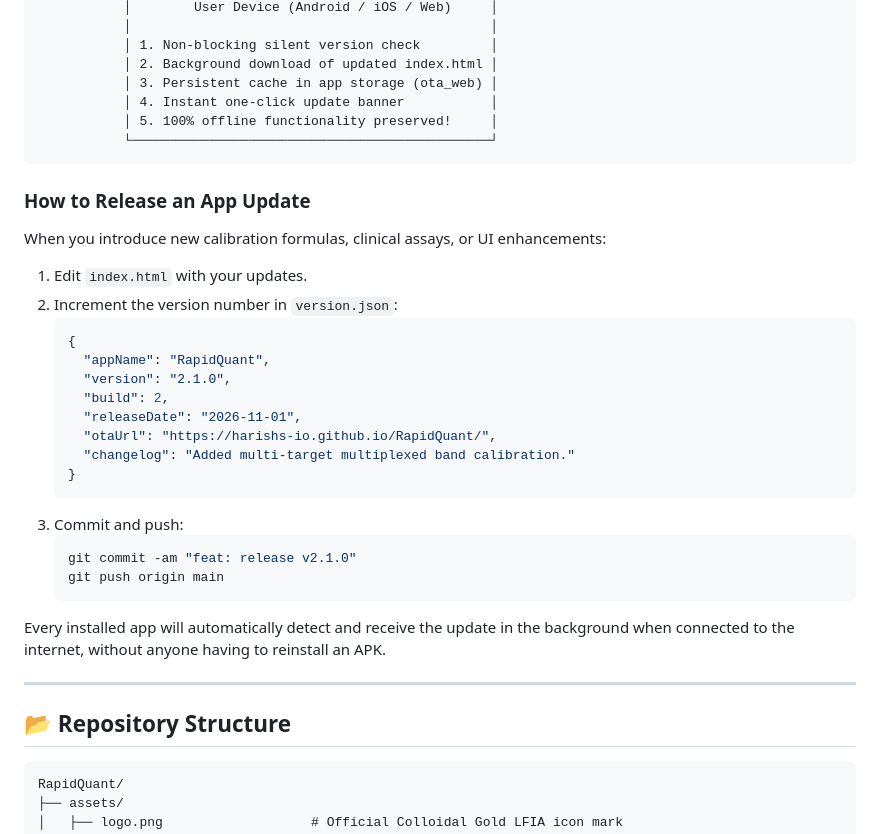
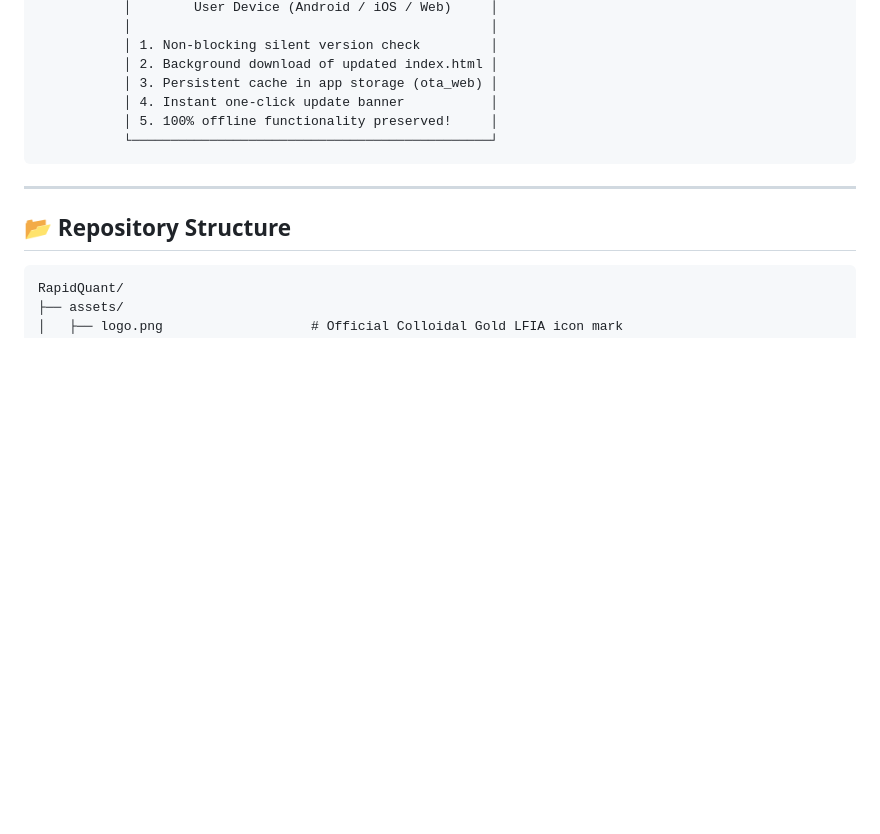
Before and after one commit to harishs-io/RapidQuant, a Markdown page: README.md, the part around the change. Drawn GitHub-style; blank space fills up the shorter version.

Commit message:
Readme Update
Removed the release update instructions from the README.

````diff
--- a/README.md
+++ b/README.md
@@ -130,27 +130,6 @@ RapidQuant features a hybrid OTA deployment architecture powered by GitHub Pages
            └──────────────────────────────────────────────┘
 ```
 
-### How to Release an App Update
-When you introduce new calibration formulas, clinical assays, or UI enhancements:
-1. Edit `index.html` with your updates.
-2. Increment the version number in `version.json`:
-   ```json
-   {
-     "appName": "RapidQuant",
-     "version": "2.1.0",
-     "build": 2,
-     "releaseDate": "2026-11-01",
-     "otaUrl": "https://harishs-io.github.io/RapidQuant/",
-     "changelog": "Added multi-target multiplexed band calibration."
-   }
-   ```
-3. Commit and push:
-   ```bash
-   git commit -am "feat: release v2.1.0"
-   git push origin main
-   ```
-Every installed app will automatically detect and receive the update in the background when connected to the internet, without anyone having to reinstall an APK.
-
 ---
 
 ## 📂 Repository Structure
````
